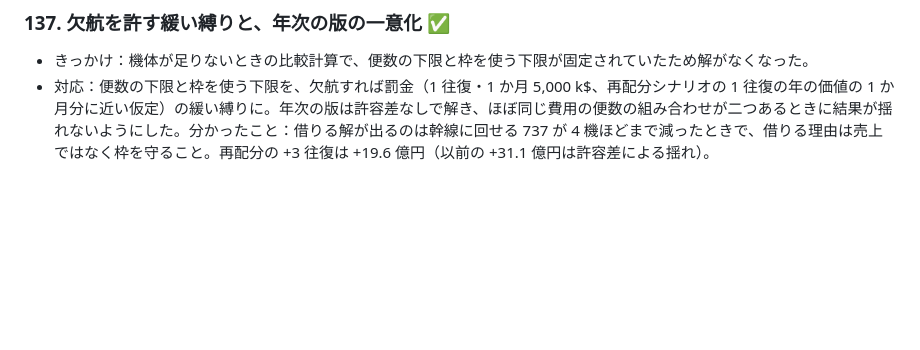
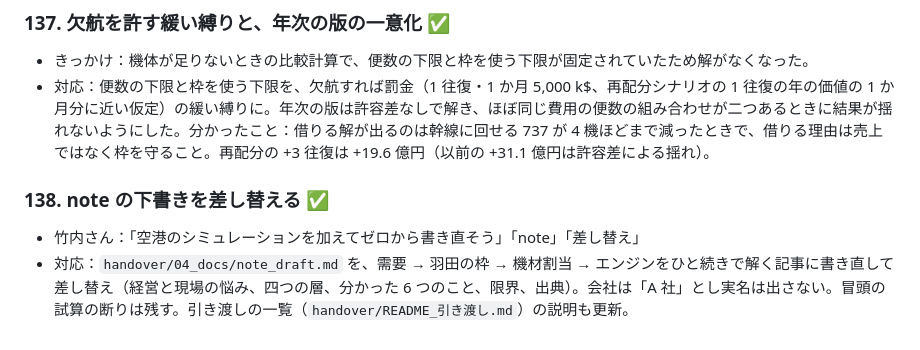
Before and after one commit to working-with-agi/sdk, a Markdown page: examples/engine-shop-selection-mc/REQUIREMENTS.md, the part around the change. GitHub-like rendering; blank space fills up the shorter version.

Commit message:
Replace the note draft with the airport-to-engine article
The draft now follows demand, hub slots, fleet assignment and engines in
one chain, with the findings from the current model, its limits and the
public sources. The synthetic-data notice stays at the top.

Co-Authored-By: Claude Opus 5.5 <noreply@anthropic.com>
Claude-Session: https://claude.ai/code/session_01C7dB8NjrbvR4TfsX9qG3hw

```diff
--- a/examples/engine-shop-selection-mc/REQUIREMENTS.md
+++ b/examples/engine-shop-selection-mc/REQUIREMENTS.md
@@ -492,3 +492,7 @@
 ### 137. 欠航を許す緩い縛りと、年次の版の一意化 ✅
 - きっかけ：機体が足りないときの比較計算で、便数の下限と枠を使う下限が固定されていたため解がなくなった。
 - 対応：便数の下限と枠を使う下限を、欠航すれば罰金（1 往復・1 か月 5,000 k$、再配分シナリオの 1 往復の年の価値の 1 か月分に近い仮定）の緩い縛りに。年次の版は許容差なしで解き、ほぼ同じ費用の便数の組み合わせが二つあるときに結果が揺れないようにした。分かったこと：借りる解が出るのは幹線に回せる 737 が 4 機ほどまで減ったときで、借りる理由は売上ではなく枠を守ること。再配分の +3 往復は +19.6 億円（以前の +31.1 億円は許容差による揺れ）。
+
+### 138. note の下書きを差し替える ✅
+- 竹内さん：「空港のシミュレーションを加えてゼロから書き直そう」「note」「差し替え」
+- 対応：`handover/04_docs/note_draft.md` を、需要 → 羽田の枠 → 機材割当 → エンジンをひと続きで解く記事に書き直して差し替え（経営と現場の悩み、四つの層、分かった 6 つのこと、限界、出典）。会社は「A 社」とし実名は出さない。冒頭の試算の断りは残す。引き渡しの一覧（`handover/README_引き渡し.md`）の説明も更新。
```
Also changed, not shown: 2 other files.
